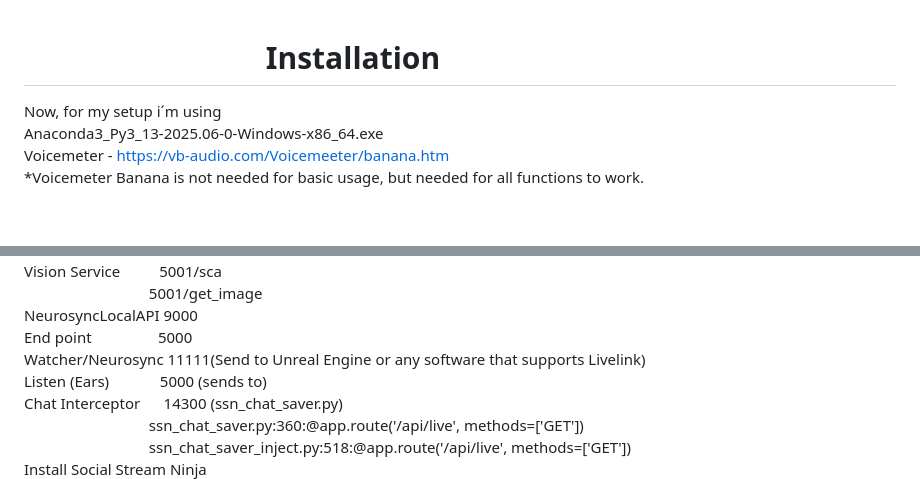
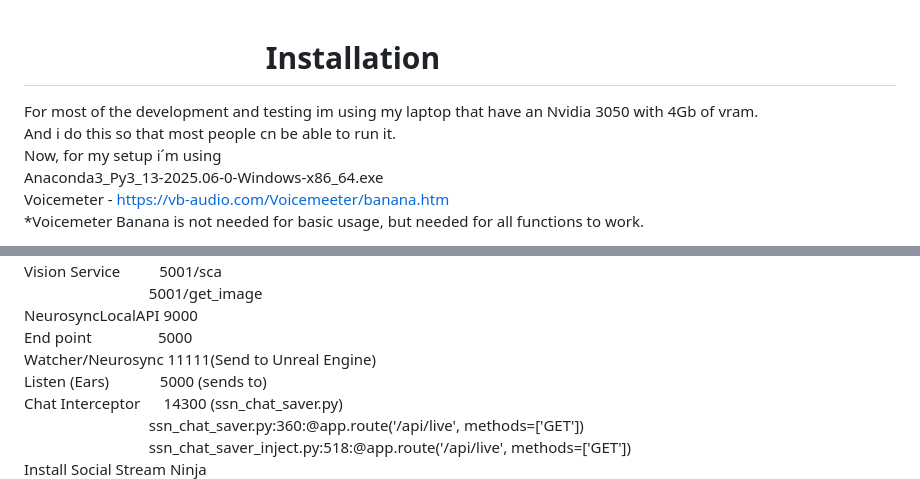
Before and after one commit to JayGeeUnreal/Gem-System-2.0, a Markdown page: README.md, 2 parts joined by grey strips. Rendered like a GitHub page; blank space fills up the shorter version.

Commit message:
Fix formatting and minor text adjustments in README

```diff
--- a/README.md
+++ b/README.md
@@ -1,4 +1,5 @@
 # &nbsp;&nbsp;&nbsp;&nbsp;&nbsp;&nbsp;&nbsp;&nbsp;&nbsp;&nbsp;&nbsp;&nbsp;&nbsp;&nbsp;&nbsp;&nbsp;&nbsp;&nbsp;&nbsp;&nbsp;&nbsp;&nbsp;&nbsp;&nbsp;&nbsp;&nbsp;&nbsp;&nbsp;&nbsp;&nbsp;&nbsp;Installation <br>
+For most of the development and testing im using my laptop that have an Nvidia 3050 with 4Gb of vram.<br> And i do this so that most people cn be able to run it.<br>
 Now, for my setup i´m using <br>
 Anaconda3_Py3_13-2025.06-0-Windows-x86_64.exe<br>
 Voicemeter - https://vb-audio.com/Voicemeeter/banana.htm<br>
@@ -15,7 +16,7 @@ Vision Service		&nbsp;&nbsp;&nbsp;&nbsp;&nbsp;&nbsp;&nbsp;&nbsp;&nbsp;5001/sca<b
 			&nbsp;&nbsp;&nbsp;&nbsp;&nbsp;&nbsp;&nbsp;&nbsp;&nbsp;&nbsp;&nbsp;&nbsp;&nbsp;&nbsp;&nbsp;&nbsp;&nbsp;&nbsp;&nbsp;&nbsp;&nbsp;&nbsp;&nbsp;&nbsp;&nbsp;&nbsp;&nbsp;&nbsp;&nbsp;&nbsp;&nbsp;&nbsp;5001/get_image<br>
 NeurosyncLocalAPI	9000<br>
 	End point	&nbsp;&nbsp;&nbsp;&nbsp;&nbsp;&nbsp;&nbsp;&nbsp;&nbsp;&nbsp;&nbsp;&nbsp;&nbsp;&nbsp;&nbsp;&nbsp;5000<br>
-Watcher/Neurosync	11111(Send to Unreal Engine or any software that supports Livelink)<br>
+Watcher/Neurosync	11111(Send to Unreal Engine)<br>
 Listen (Ears)		&nbsp;&nbsp;&nbsp;&nbsp;&nbsp;&nbsp;&nbsp;&nbsp;&nbsp;&nbsp;&nbsp;&nbsp;5000 (sends to)<br>
 Chat Interceptor	&nbsp;&nbsp;&nbsp;&nbsp;&nbsp;14300 (ssn_chat_saver.py)<br>
 			&nbsp;&nbsp;&nbsp;&nbsp;&nbsp;&nbsp;&nbsp;&nbsp;&nbsp;&nbsp;&nbsp;&nbsp;&nbsp;&nbsp;&nbsp;&nbsp;&nbsp;&nbsp;&nbsp;&nbsp;&nbsp;&nbsp;&nbsp;&nbsp;&nbsp;&nbsp;&nbsp;&nbsp;&nbsp;&nbsp;&nbsp;&nbsp;ssn_chat_saver.py:360:@app.route('/api/live', methods=['GET'])<br>
```
Also changed, not shown: other parts of README.md (+2 -2 lines).
